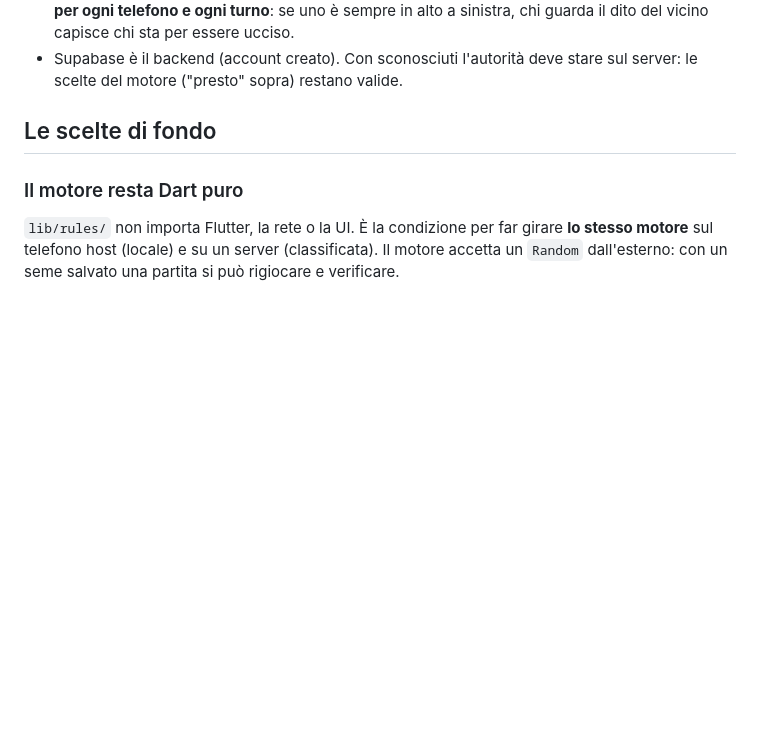
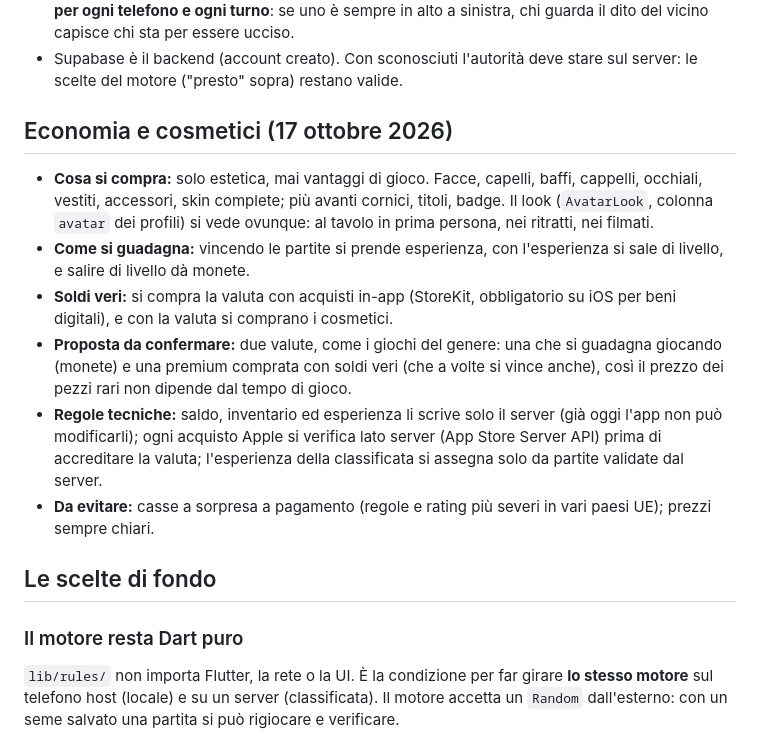
Before and after one commit to nicolairar/Oberta, a Markdown page: docs/visione.md, the part around the change. GitHub-like rendering; blank space fills up the shorter version.

Commit message:
Record the cosmetics economy: levels, coins and paid currency

```diff
--- a/docs/visione.md
+++ b/docs/visione.md
@@ -35,6 +35,26 @@ Wolvesville ma più curata (animazioni, morti, avatar):
   sta per essere ucciso.
 - Supabase è il backend (account creato). Con sconosciuti l'autorità deve
   stare sul server: le scelte del motore ("presto" sopra) restano valide.
+
+## Economia e cosmetici (17 ottobre 2026)
+
+- **Cosa si compra:** solo estetica, mai vantaggi di gioco. Facce, capelli,
+  baffi, cappelli, occhiali, vestiti, accessori, skin complete; più avanti
+  cornici, titoli, badge. Il look (`AvatarLook`, colonna `avatar` dei profili)
+  si vede ovunque: al tavolo in prima persona, nei ritratti, nei filmati.
+- **Come si guadagna:** vincendo le partite si prende esperienza, con
+  l'esperienza si sale di livello, e salire di livello dà monete.
+- **Soldi veri:** si compra la valuta con acquisti in-app (StoreKit, obbligatorio
+  su iOS per beni digitali), e con la valuta si comprano i cosmetici.
+- **Proposta da confermare:** due valute, come i giochi del genere: una che si
+  guadagna giocando (monete) e una premium comprata con soldi veri (che a volte
+  si vince anche), così il prezzo dei pezzi rari non dipende dal tempo di gioco.
+- **Regole tecniche:** saldo, inventario ed esperienza li scrive solo il server
+  (già oggi l'app non può modificarli); ogni acquisto Apple si verifica lato
+  server (App Store Server API) prima di accreditare la valuta; l'esperienza
+  della classificata si assegna solo da partite validate dal server.
+- **Da evitare:** casse a sorpresa a pagamento (regole e rating più severi in
+  vari paesi UE); prezzi sempre chiari.
 
 ## Le scelte di fondo
 
```
